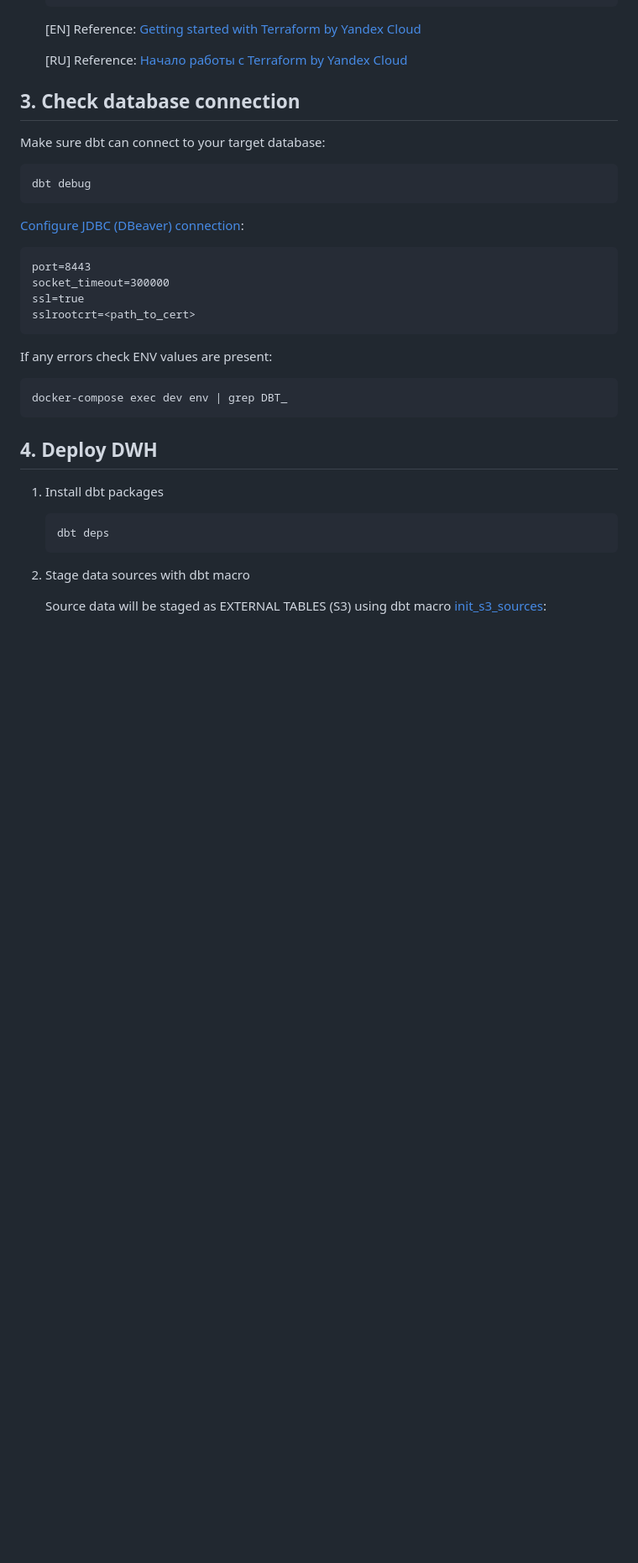
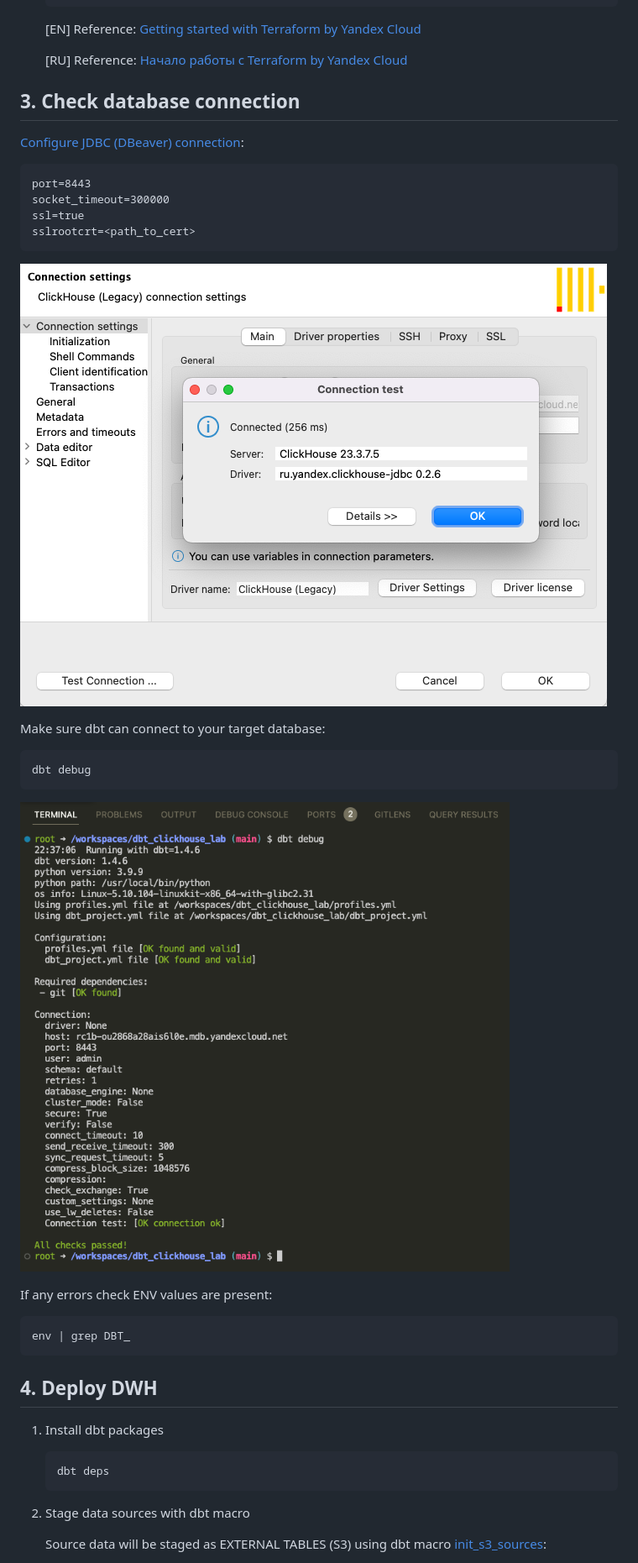
Before and after one commit to kzzzr/dbt_clickhouse_lab, a Markdown page: README.md, the part around one of its changes. Shown at 84% size. GitHub-like rendering; pictures changed too: docs/clickhouse_dbeaver.png (added), docs/dbt_debug.png (added); blank space fills up the shorter version.

````diff
--- a/README.md
+++ b/README.md
@@ -124,14 +158,7 @@
 
     [RU] Reference: [Начало работы с Terraform by Yandex Cloud](https://cloud.yandex.ru/docs/tutorials/infrastructure-management/terraform-quickstart)
 
-
 ## 3. Check database connection
-
-Make sure dbt can connect to your target database:
-
-```bash
-dbt debug
-```
 
 [Configure JDBC (DBeaver) connection](https://cloud.yandex.ru/docs/managed-clickhouse/operations/connect#connection-ide):
 
@@ -142,9 +169,20 @@ ssl=true
 sslrootcrt=<path_to_cert>
 ```
 
+![DBeaver + Clickhouse](./docs/clickhouse_dbeaver.png)
+
+Make sure dbt can connect to your target database:
+
+```bash
+dbt debug
+```
+
+![dbt + Clickhouse connection](./docs/dbt_debug.png)
+
 If any errors check ENV values are present:
-```
-docker-compose exec dev env | grep DBT_
+
+```bash
+env | grep DBT_
 ```
 
 ## 4. Deploy DWH
````
Also changed, not shown: other parts of README.md (+92 -69 lines), docs/f_orders_stats.png (added), 7 other files.
